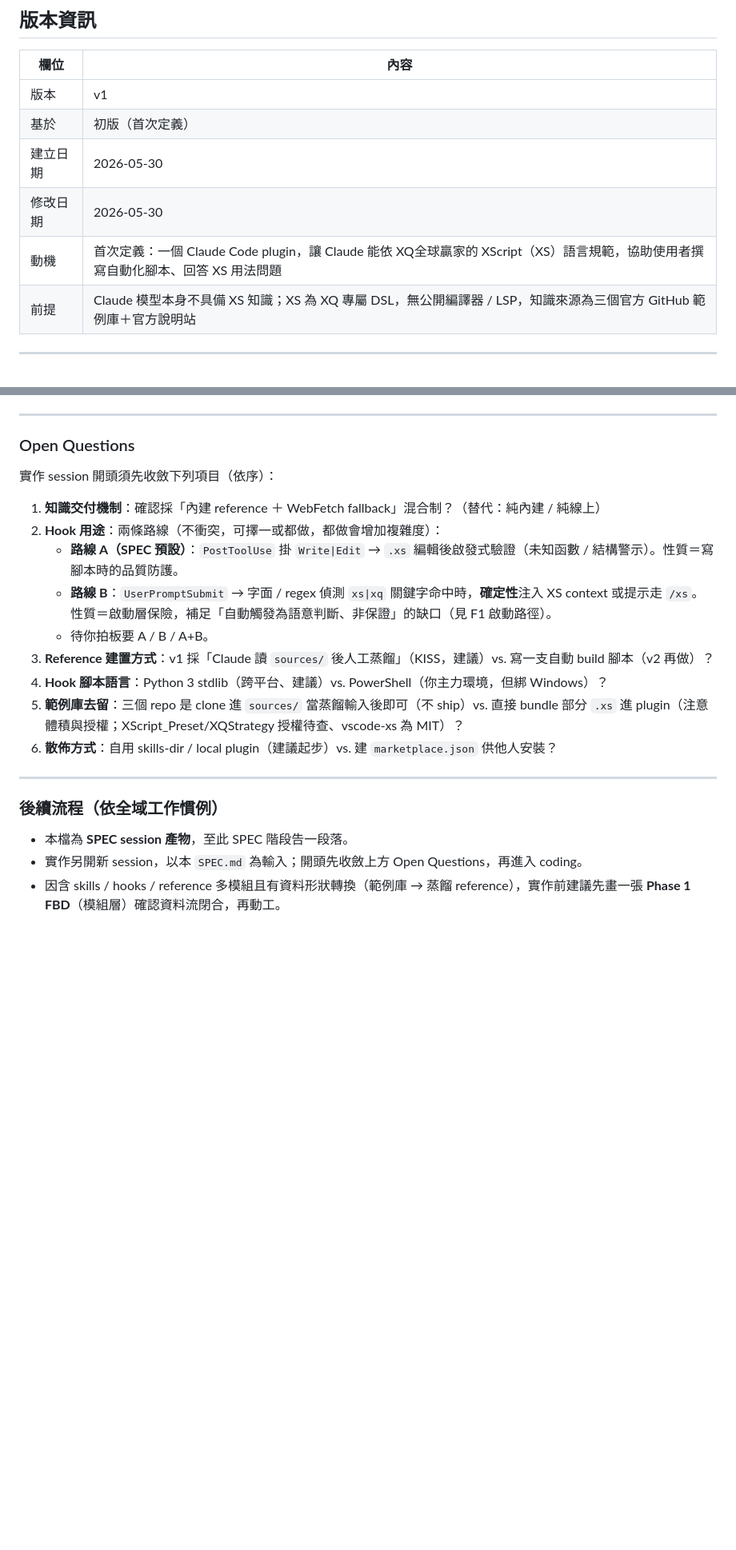
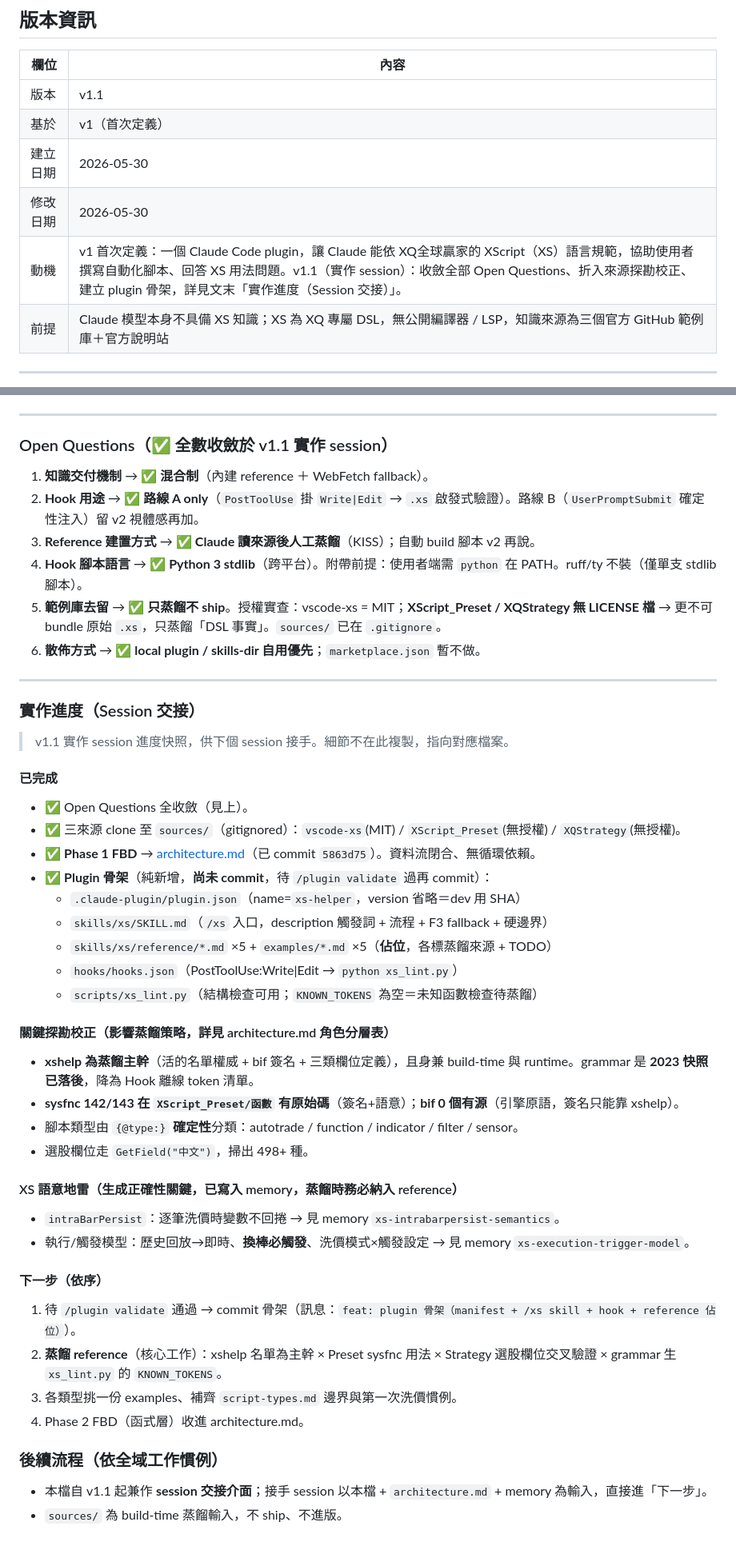
Before and after one commit to Benjamin-Teng/xs_helper, a Markdown page: docs/SPEC.md, 2 parts joined by grey strips. Shown at 80% size. Rendered like a GitHub page; blank space fills up the shorter version.

Commit message:
docs: SPEC v1.1 — 收斂 Open Questions + Session 交接
- 6 個 Open Questions 全標收斂結果(含授權實查)
- 新增「實作進度(Session 交接)」：已完成項、探勘校正、XS 語意地雷、下一步
- 指向 architecture.md 與兩則 memory，下個 session 可無縫接手

Co-Authored-By: Claude Opus 4.8 <noreply@anthropic.com>

```diff
--- a/docs/SPEC.md
+++ b/docs/SPEC.md
@@ -4,11 +4,11 @@
 
 | 欄位 | 內容 |
 |------|------|
-| 版本 | v1 |
-| 基於 | 初版（首次定義） |
+| 版本 | v1.1 |
+| 基於 | v1（首次定義） |
 | 建立日期 | 2026-05-30 |
 | 修改日期 | 2026-05-30 |
-| 動機 | 首次定義：一個 Claude Code plugin，讓 Claude 能依 XQ全球贏家的 XScript（XS）語言規範，協助使用者撰寫自動化腳本、回答 XS 用法問題 |
+| 動機 | v1 首次定義：一個 Claude Code plugin，讓 Claude 能依 XQ全球贏家的 XScript（XS）語言規範，協助使用者撰寫自動化腳本、回答 XS 用法問題。v1.1（實作 session）：收斂全部 Open Questions、折入來源探勘校正、建立 plugin 骨架，詳見文末「實作進度（Session 交接）」。 |
 | 前提 | Claude 模型本身不具備 XS 知識；XS 為 XQ 專屬 DSL，無公開編譯器 / LSP，知識來源為三個官方 GitHub 範例庫＋官方說明站 |
 
 ---
@@ -189,24 +189,53 @@ xs_helper/
 
 ---
 
-### Open Questions
+### Open Questions（✅ 全數收斂於 v1.1 實作 session）
 
-實作 session 開頭須先收斂下列項目（依序）：
-
-1. **知識交付機制**：確認採「內建 reference ＋ WebFetch fallback」混合制？（替代：純內建 / 純線上）
-2. **Hook 用途**：兩條路線（不衝突，可擇一或都做，都做會增加複雜度）：
-   - **路線 A（SPEC 預設）**：`PostToolUse` 掛 `Write|Edit` → `.xs` 編輯後啟發式驗證（未知函數 / 結構警示）。性質＝寫腳本時的品質防護。
-   - **路線 B**：`UserPromptSubmit` → 字面 / regex 偵測 `xs|xq` 關鍵字命中時，**確定性**注入 XS context 或提示走 `/xs`。性質＝啟動層保險，補足「自動觸發為語意判斷、非保證」的缺口（見 F1 啟動路徑）。
-   - 待你拍板要 A / B / A+B。
-3. **Reference 建置方式**：v1 採「Claude 讀 `sources/` 後人工蒸餾」（KISS，建議）vs. 寫一支自動 build 腳本（v2 再做）？
-4. **Hook 腳本語言**：Python 3 stdlib（跨平台、建議）vs. PowerShell（你主力環境，但綁 Windows）？
-5. **範例庫去留**：三個 repo 是 clone 進 `sources/` 當蒸餾輸入後即可（不 ship）vs. 直接 bundle 部分 `.xs` 進 plugin（注意體積與授權；XScript_Preset/XQStrategy 授權待查、vscode-xs 為 MIT）？
-6. **散佈方式**：自用 skills-dir / local plugin（建議起步）vs. 建 `marketplace.json` 供他人安裝？
+1. **知識交付機制** → ✅ **混合制**（內建 reference ＋ WebFetch fallback）。
+2. **Hook 用途** → ✅ **路線 A only**（`PostToolUse` 掛 `Write|Edit` → `.xs` 啟發式驗證）。路線 B（`UserPromptSubmit` 確定性注入）留 v2 視體感再加。
+3. **Reference 建置方式** → ✅ **Claude 讀來源後人工蒸餾**（KISS）；自動 build 腳本 v2 再說。
+4. **Hook 腳本語言** → ✅ **Python 3 stdlib**（跨平台）。附帶前提：使用者端需 `python` 在 PATH。ruff/ty 不裝（僅單支 stdlib 腳本）。
+5. **範例庫去留** → ✅ **只蒸餾不 ship**。授權實查：vscode-xs = MIT；**XScript_Preset / XQStrategy 無 LICENSE 檔** → 更不可 bundle 原始 `.xs`，只蒸餾「DSL 事實」。`sources/` 已在 `.gitignore`。
+6. **散佈方式** → ✅ **local plugin / skills-dir 自用優先**；`marketplace.json` 暫不做。
 
 ---
 
+### 實作進度（Session 交接）
+
+> v1.1 實作 session 進度快照，供下個 session 接手。細節不在此複製，指向對應檔案。
+
+#### 已完成
+
+- ✅ Open Questions 全收斂（見上）。
+- ✅ 三來源 clone 至 `sources/`（gitignored）：`vscode-xs`(MIT) / `XScript_Preset`(無授權) / `XQStrategy`(無授權)。
+- ✅ **Phase 1 FBD** → [architecture.md](architecture.md)（已 commit `5863d75`）。資料流閉合、無循環依賴。
+- ✅ **Plugin 骨架**（純新增，**尚未 commit**，待 `/plugin validate` 過再 commit）：
+  - `.claude-plugin/plugin.json`（name=`xs-helper`，version 省略＝dev 用 SHA）
+  - `skills/xs/SKILL.md`（`/xs` 入口，description 觸發詞 + 流程 + F3 fallback + 硬邊界）
+  - `skills/xs/reference/*.md` ×5 + `examples/*.md` ×5（**佔位**，各標蒸餾來源 + TODO）
+  - `hooks/hooks.json`（PostToolUse:Write|Edit → `python xs_lint.py`）
+  - `scripts/xs_lint.py`（結構檢查可用；`KNOWN_TOKENS` 為空＝未知函數檢查待蒸餾）
+
+#### 關鍵探勘校正（影響蒸餾策略，詳見 architecture.md 角色分層表）
+
+- **xshelp 為蒸餾主幹**（活的名單權威 + bif 簽名 + 三類欄位定義），且身兼 build-time 與 runtime。grammar 是 **2023 快照已落後**，降為 Hook 離線 token 清單。
+- **sysfnc 142/143 在 `XScript_Preset/函數` 有原始碼**（簽名+語意）；**bif 0 個有源**（引擎原語，簽名只能靠 xshelp）。
+- 腳本類型由 `{@type:}` **確定性**分類：autotrade / function / indicator / filter / sensor。
+- 選股欄位走 `GetField("中文")`，掃出 498+ 種。
+
+#### XS 語意地雷（生成正確性關鍵，已寫入 memory，蒸餾時務必納入 reference）
+
+- `intraBarPersist`：逐筆洗價時變數不回捲 → 見 memory `xs-intrabarpersist-semantics`。
+- 執行/觸發模型：歷史回放→即時、**換棒必觸發**、洗價模式×觸發設定 → 見 memory `xs-execution-trigger-model`。
+
+#### 下一步（依序）
+
+1. 待 `/plugin validate` 通過 → commit 骨架（訊息：`feat: plugin 骨架（manifest + /xs skill + hook + reference 佔位）`）。
+2. **蒸餾 reference**（核心工作）：xshelp 名單為主幹 × Preset sysfnc 用法 × Strategy 選股欄位交叉驗證 × grammar 生 `xs_lint.py` 的 `KNOWN_TOKENS`。
+3. 各類型挑一份 examples、補齊 `script-types.md` 邊界與第一次洗價慣例。
+4. Phase 2 FBD（函式層）收進 architecture.md。
+
 ### 後續流程（依全域工作慣例）
 
-- 本檔為 **SPEC session 產物**，至此 SPEC 階段告一段落。
-- 實作另開新 session，以本 `SPEC.md` 為輸入；開頭先收斂上方 Open Questions，再進入 coding。
-- 因含 skills / hooks / reference 多模組且有資料形狀轉換（範例庫 → 蒸餾 reference），實作前建議先畫一張 **Phase 1 FBD**（模組層）確認資料流閉合，再動工。
+- 本檔自 v1.1 起兼作 **session 交接介面**；接手 session 以本檔 + `architecture.md` + memory 為輸入，直接進「下一步」。
+- `sources/` 為 build-time 蒸餾輸入，不 ship、不進版。
```
